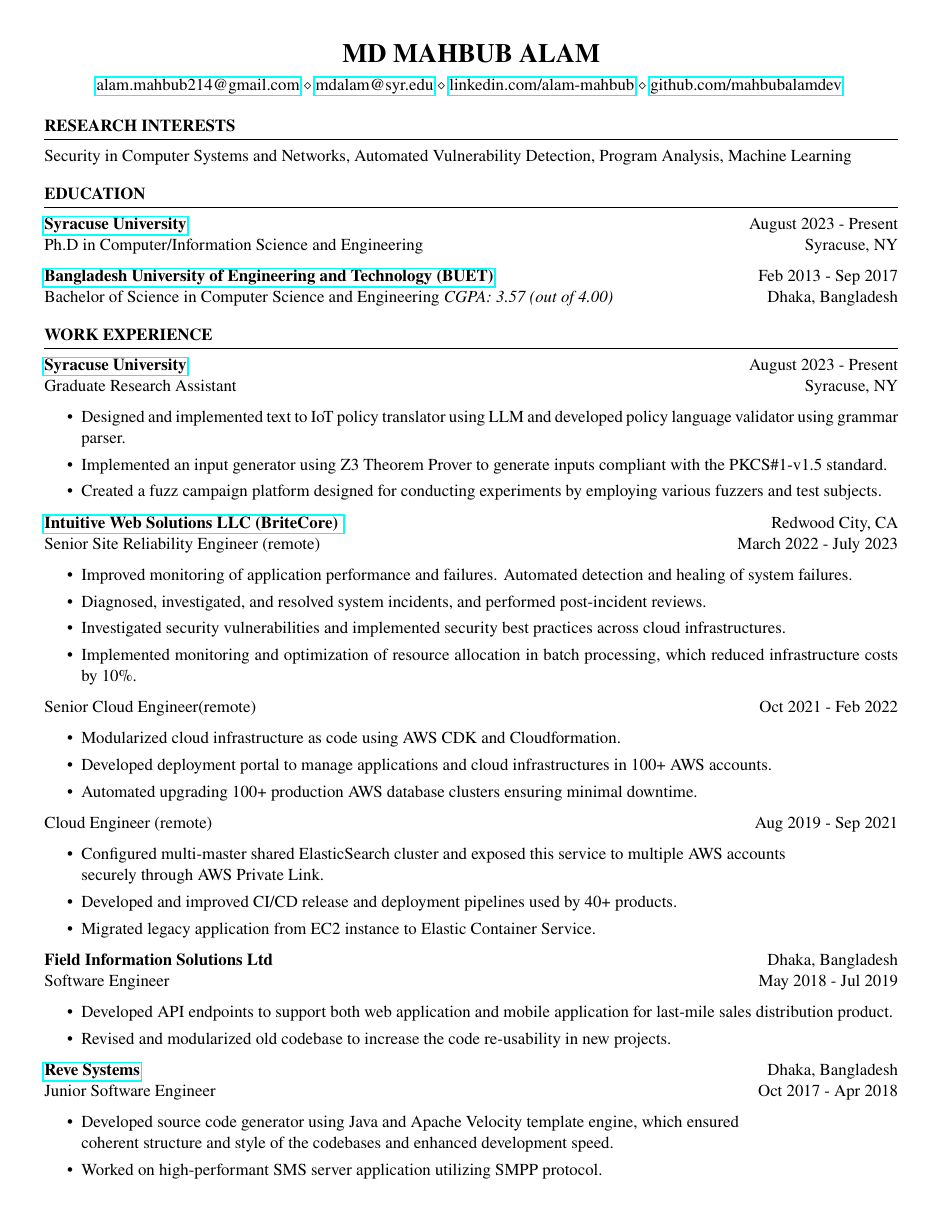
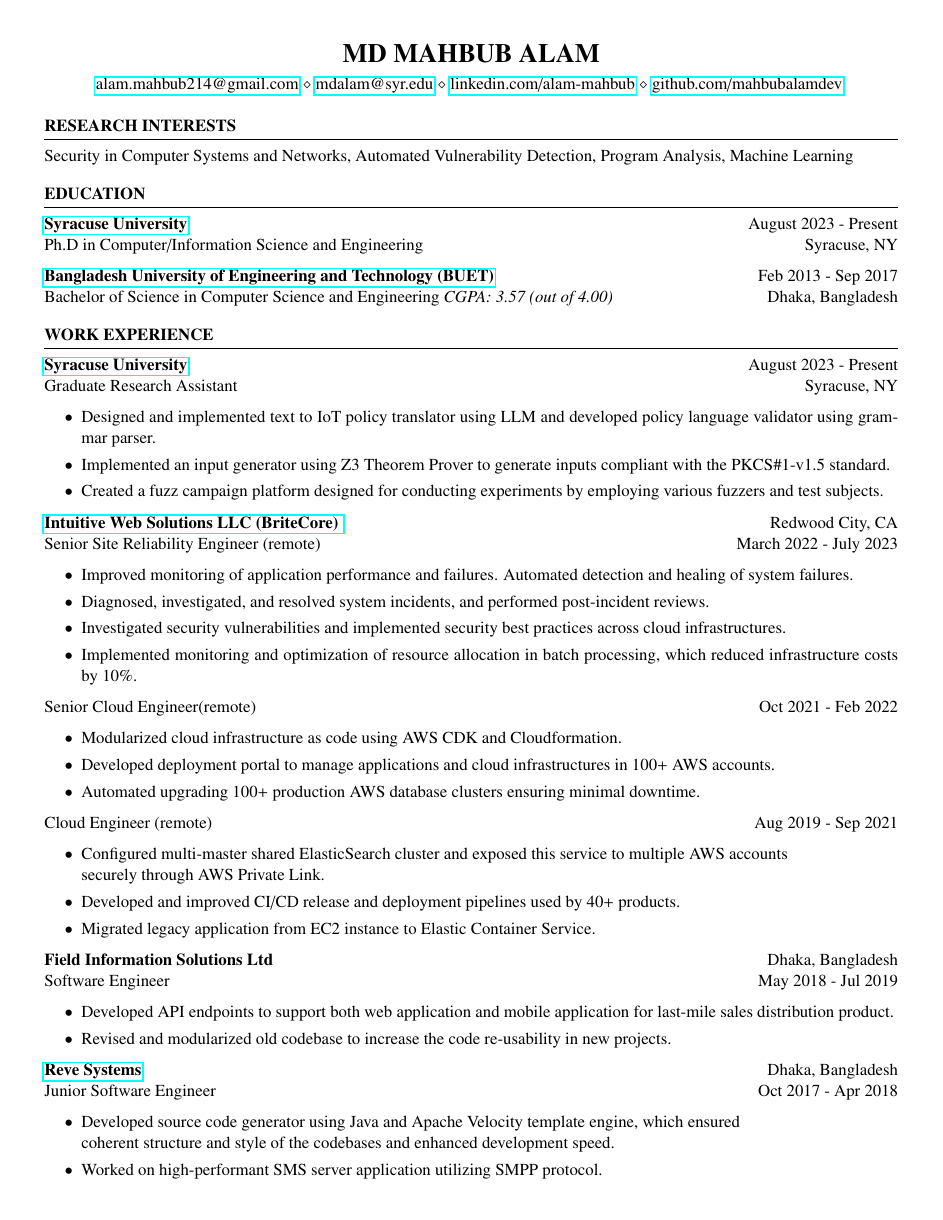
Before and after one commit to mahbubalamdev/resume, a LaTeX CV (resume.tex): page 1 of 2. Compiled offline with pdfLaTeX.

Commit message:
Use txfonts package

```diff
--- a/resume.tex
+++ b/resume.tex
@@ -1,7 +1,7 @@
 \documentclass[12pt]{resume} % Use the custom resume.cls style
 
 \usepackage[left=0.4 in,top=0.4in,right=0.4 in,bottom=0.4in]{geometry}
-\usepackage{newtxtext,newtxmath}
+\usepackage{txfonts}
 \usepackage{hyperref}
 \hypersetup{colorlinks=false}
 \name{Md Mahbub Alam}
```
